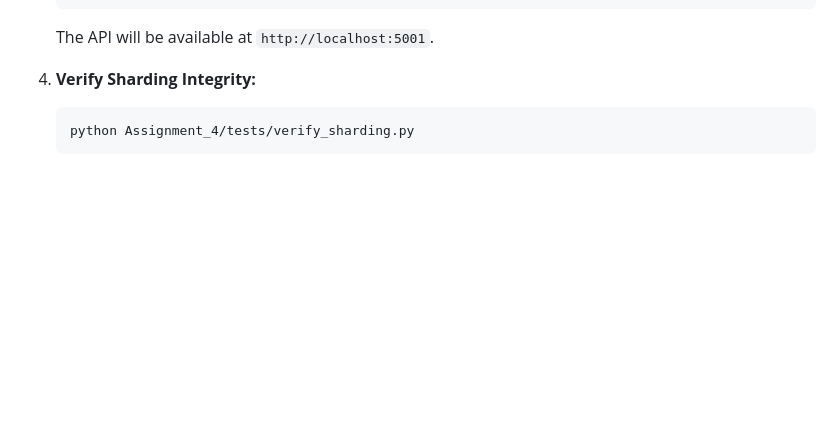
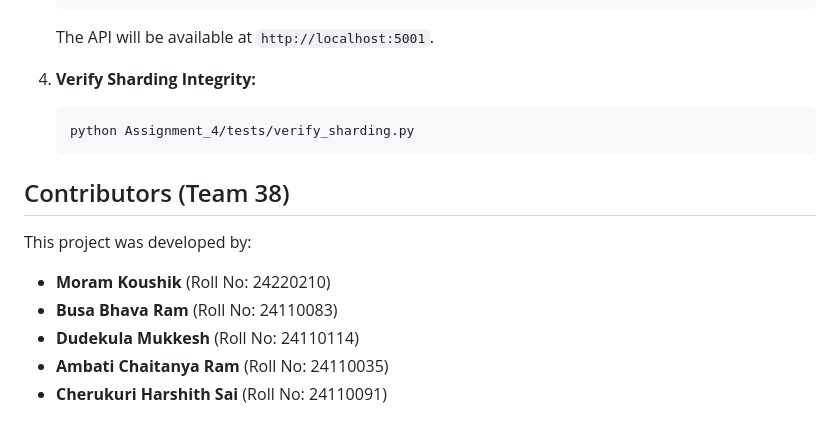
Before and after one commit to 1357koushik/Sharkey_Database_Project, a Markdown page: README.md, the part around the change. Rendered like a GitHub page; blank space fills up the shorter version.

````diff
--- a/README.md
+++ b/README.md
@@ -118,3 +118,12 @@ To explore or run the distributed backend (Assignment 4):
    ```bash
    python Assignment_4/tests/verify_sharding.py
    ```
+
+## Contributors (Team 38)
+
+This project was developed by:
+* **Moram Koushik** (Roll No: 24220210)
+* **Busa Bhava Ram** (Roll No: 24110083)
+* **Dudekula Mukkesh** (Roll No: 24110114)
+* **Ambati Chaitanya Ram** (Roll No: 24110035)
+* **Cherukuri Harshith Sai** (Roll No: 24110091)
````
